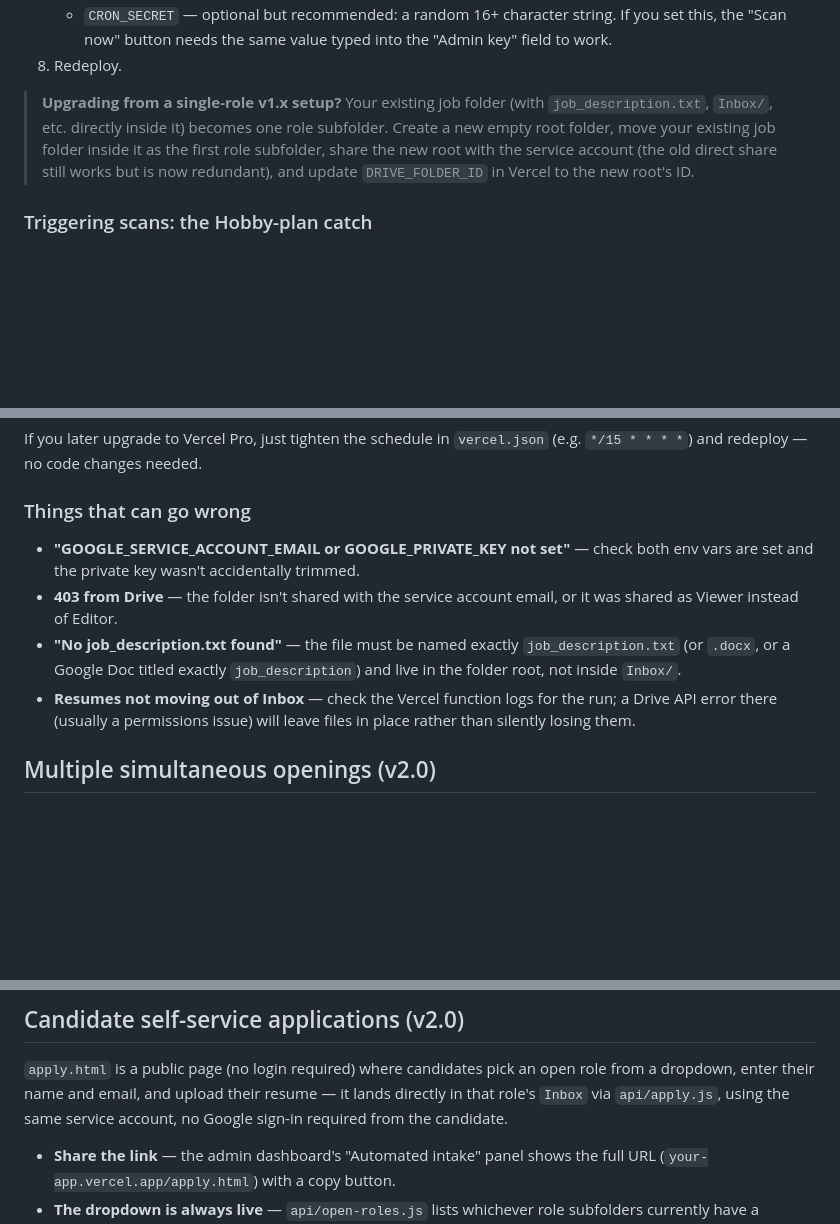
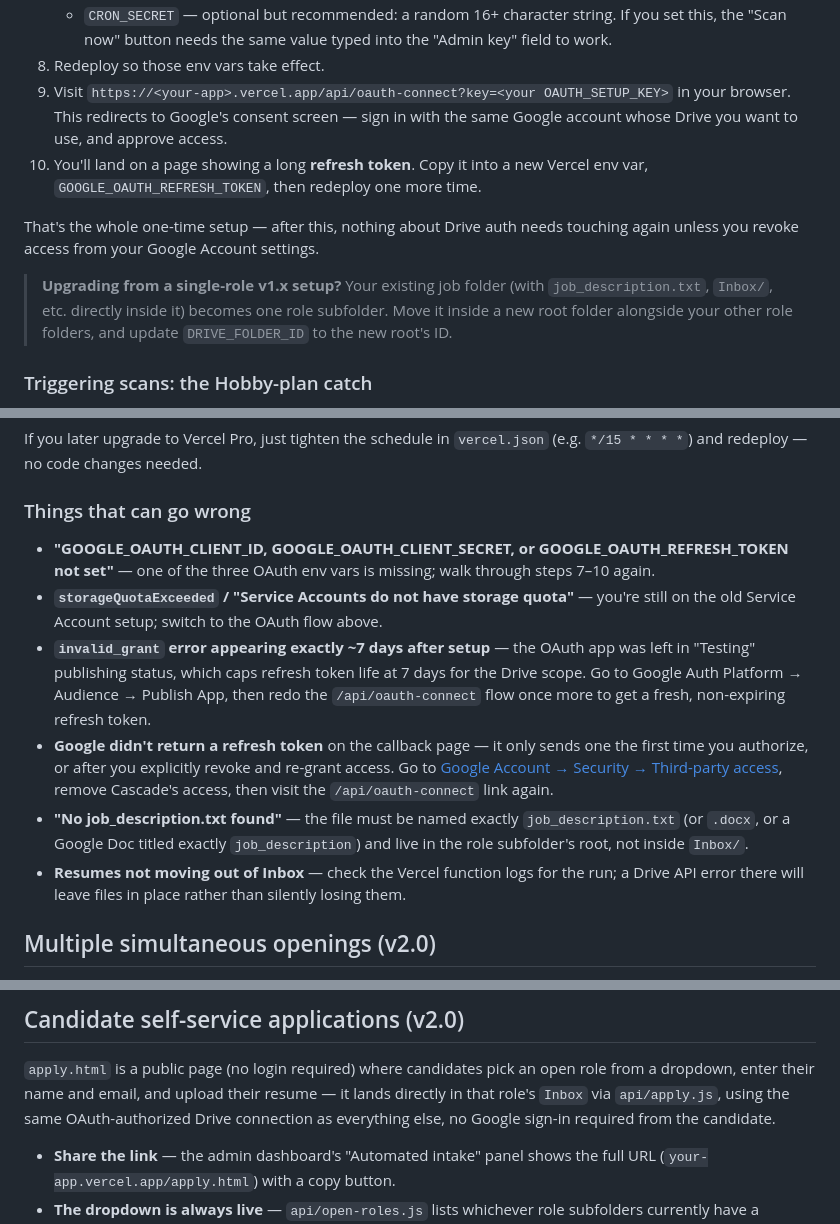
Before and after one commit to happykudi3-ux/Cascade, a Markdown page: README.md, 3 parts joined by grey strips. Drawn GitHub-style; blank space fills up the shorter version.

```diff
--- a/README.md
+++ b/README.md
@@ -182,15 +213,23 @@ folder with a colleague — no login flow, no expiring tokens.
    - `CRON_SECRET` — optional but recommended: a random 16+ character
      string. If you set this, the "Scan now" button needs the same value
      typed into the "Admin key" field to work.
-8. Redeploy.
+8. Redeploy so those env vars take effect.
+9. Visit `https://<your-app>.vercel.app/api/oauth-connect?key=<your OAUTH_SETUP_KEY>`
+   in your browser. This redirects to Google's consent screen — sign in
+   with the same Google account whose Drive you want to use, and approve
+   access.
+10. You'll land on a page showing a long **refresh token**. Copy it into
+    a new Vercel env var, `GOOGLE_OAUTH_REFRESH_TOKEN`, then redeploy one
+    more time.
+
+That's the whole one-time setup — after this, nothing about Drive auth
+needs touching again unless you revoke access from your Google Account
+settings.
 
 > **Upgrading from a single-role v1.x setup?** Your existing job folder
 > (with `job_description.txt`, `Inbox/`, etc. directly inside it) becomes
-> one role subfolder. Create a new empty root folder, move your existing
-> job folder inside it as the first role subfolder, share the new root
-> with the service account (the old direct share still works but is now
-> redundant), and update `DRIVE_FOLDER_ID` in Vercel to the new root's ID.
-
+> one role subfolder. Move it inside a new root folder alongside your
+> other role folders, and update `DRIVE_FOLDER_ID` to the new root's ID.
 
 ### Triggering scans: the Hobby-plan catch
 Vercel's built-in Cron Jobs are capped at **once per day** on the Hobby
@@ -211,16 +250,29 @@ If you later upgrade to Vercel Pro, just tighten the schedule in
 `vercel.json` (e.g. `*/15 * * * *`) and redeploy — no code changes needed.
 
 ### Things that can go wrong
-- **"GOOGLE_SERVICE_ACCOUNT_EMAIL or GOOGLE_PRIVATE_KEY not set"** — check
-  both env vars are set and the private key wasn't accidentally trimmed.
-- **403 from Drive** — the folder isn't shared with the service account
-  email, or it was shared as Viewer instead of Editor.
+- **"GOOGLE_OAUTH_CLIENT_ID, GOOGLE_OAUTH_CLIENT_SECRET, or
+  GOOGLE_OAUTH_REFRESH_TOKEN not set"** — one of the three OAuth env vars
+  is missing; walk through steps 7–10 again.
+- **`storageQuotaExceeded` / "Service Accounts do not have storage
+  quota"** — you're still on the old Service Account setup; switch to the
+  OAuth flow above.
+- **`invalid_grant` error appearing exactly ~7 days after setup** — the
+  OAuth app was left in "Testing" publishing status, which caps refresh
+  token life at 7 days for the Drive scope. Go to Google Auth Platform →
+  Audience → Publish App, then redo the `/api/oauth-connect` flow once
+  more to get a fresh, non-expiring refresh token.
+- **Google didn't return a refresh token** on the callback page — it only
+  sends one the first time you authorize, or after you explicitly revoke
+  and re-grant access. Go to
+  [Google Account → Security → Third-party access](https://myaccount.google.com/permissions),
+  remove Cascade's access, then visit the `/api/oauth-connect` link again.
 - **"No job_description.txt found"** — the file must be named exactly
   `job_description.txt` (or `.docx`, or a Google Doc titled exactly
-  `job_description`) and live in the folder root, not inside `Inbox/`.
+  `job_description`) and live in the role subfolder's root, not inside
+  `Inbox/`.
 - **Resumes not moving out of Inbox** — check the Vercel function logs for
-  the run; a Drive API error there (usually a permissions issue) will
-  leave files in place rather than silently losing them.
+  the run; a Drive API error there will leave files in place rather than
+  silently losing them.
 
 ## Multiple simultaneous openings (v2.0)
 The folder layout above already supports this — every role subfolder
@@ -240,8 +292,8 @@ belongs to.
 `apply.html` is a public page (no login required) where candidates pick
 an open role from a dropdown, enter their name and email, and upload
 their resume — it lands directly in that role's `Inbox` via
-`api/apply.js`, using the same service account, no Google sign-in
-required from the candidate.
+`api/apply.js`, using the same OAuth-authorized Drive connection as
+everything else, no Google sign-in required from the candidate.
 
 - **Share the link** — the admin dashboard's "Automated intake" panel
   shows the full URL (`your-app.vercel.app/apply.html`) with a copy
```
Also changed, not shown: other parts of README.md (+66 -35 lines).
